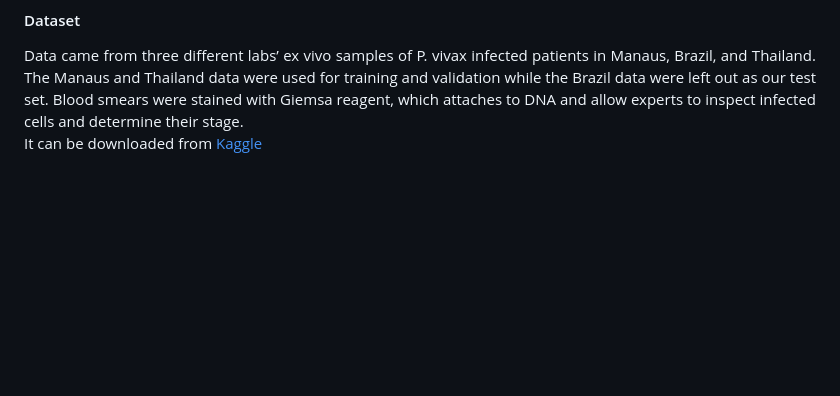
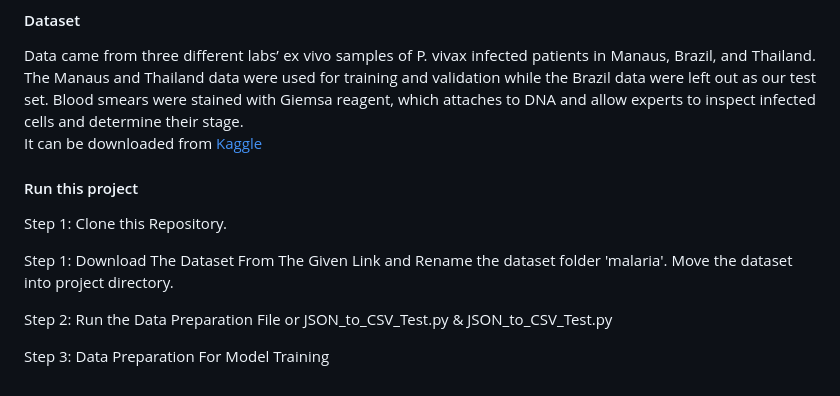
Before and after one commit to Anaskaysar/MalariAI-Automated-Malaria-Cell-Segmentation-from-Blood-Smear-Images, a Markdown page: README.md, the part around the change. GitHub-like rendering; blank space fills up the shorter version.

```diff
--- a/README.md
+++ b/README.md
@@ -13,3 +13,14 @@ Data came from three different labs’ ex vivo samples of P. vivax infected pati
 </div>
 
 It can be downloaded from [Kaggle](https://www.kaggle.com/kmader/malaria-bounding-boxes)
+
+
+#### Run this project
+
+Step 1: Clone this Repository.
+
+Step 1: Download The Dataset From The Given Link and Rename the dataset folder 'malaria'. Move the dataset into project directory.
+
+Step 2: Run the Data Preparation File or JSON_to_CSV_Test.py & JSON_to_CSV_Test.py
+
+Step 3: Data Preparation For Model Training
```
Also changed, not shown: ImageMal.jpg (added), 9 other files.
